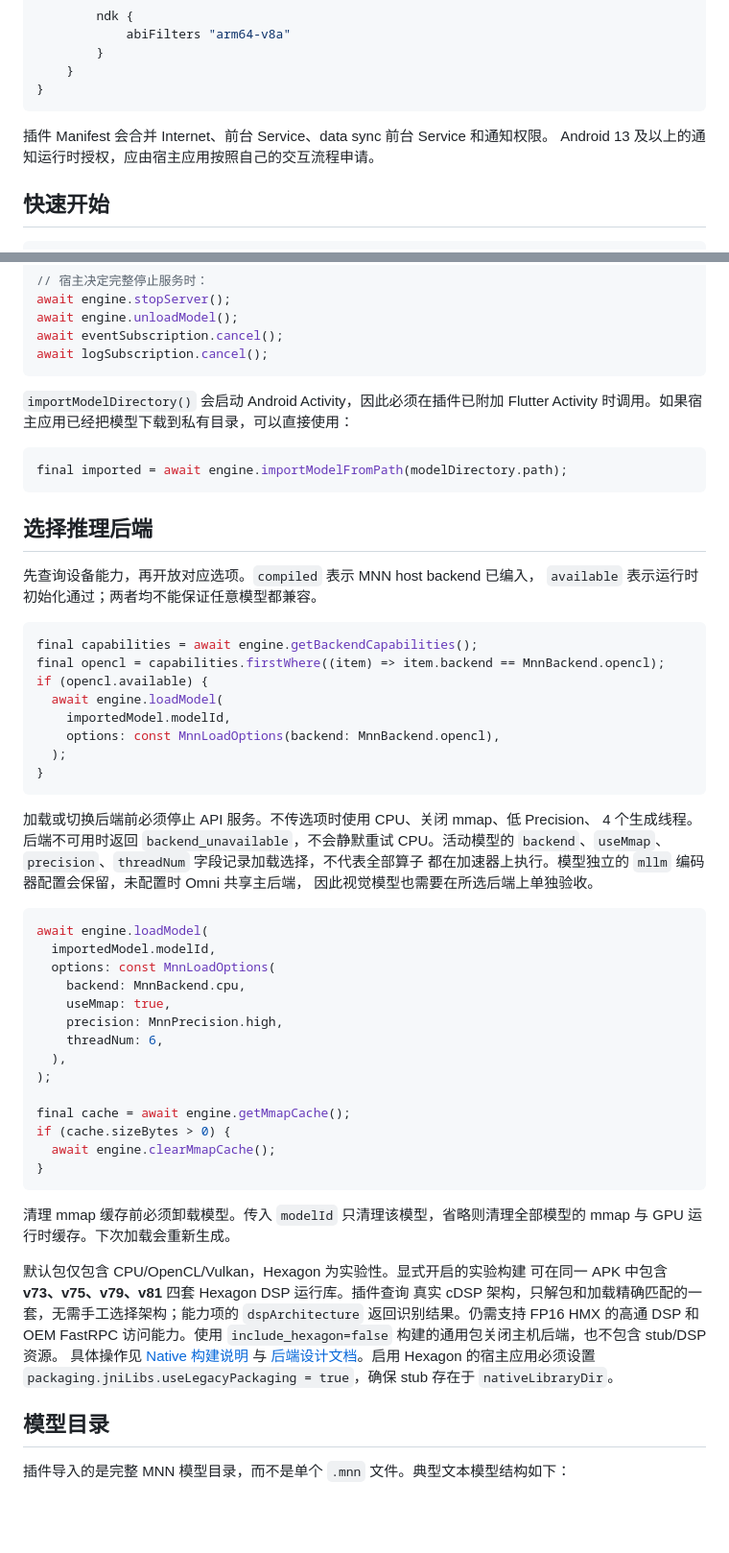
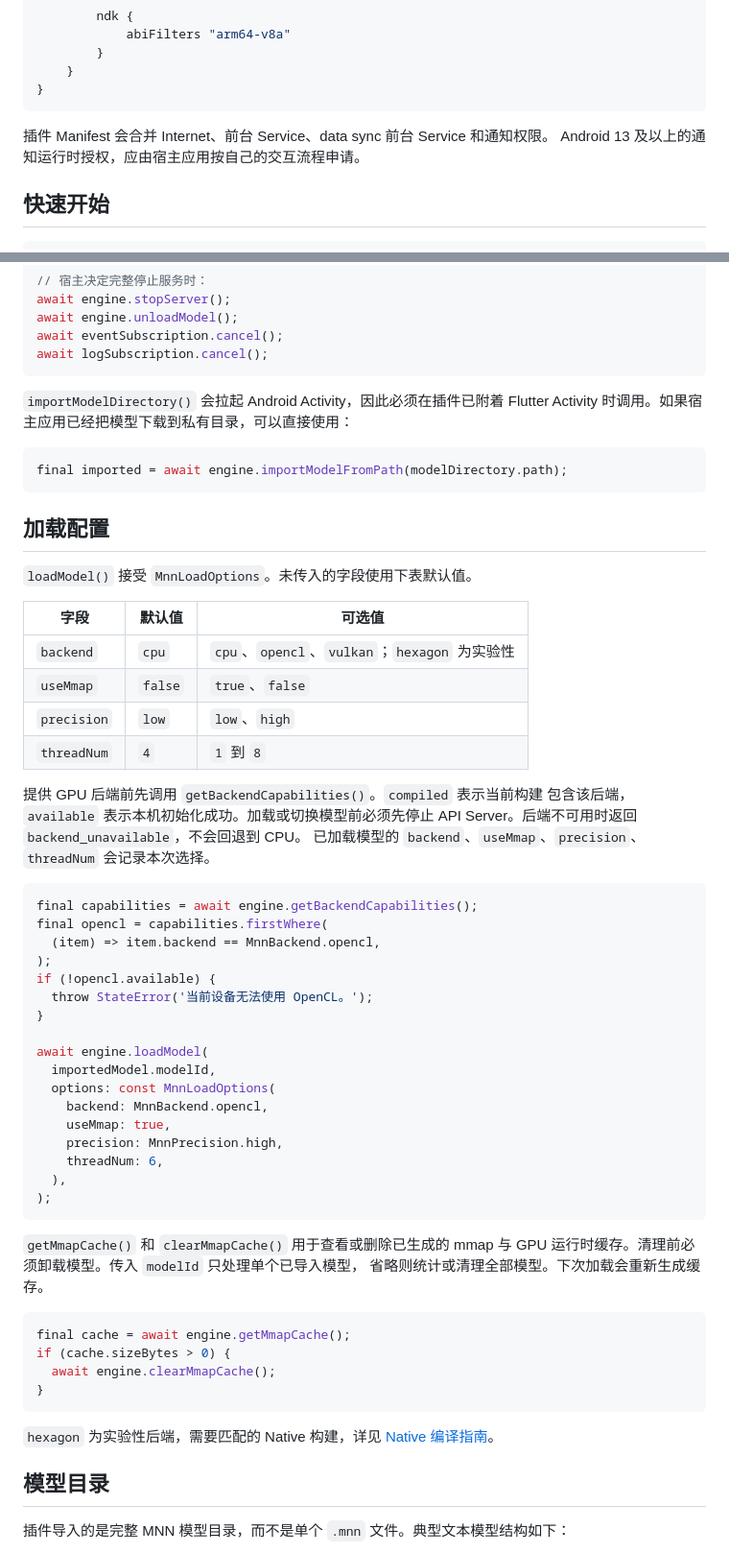
Before and after one commit to ArkaneFans/mnn_engine, a Markdown page: README_ZH.md, 2 parts joined by grey strips. Shown at 96% size. Rendered like a GitHub page; blank space fills up the shorter version.

````diff
--- a/README_ZH.md
+++ b/README_ZH.md
@@ -94,7 +90,7 @@ android {
 ```
 
 插件 Manifest 会合并 Internet、前台 Service、data sync 前台 Service 和通知权限。
-Android 13 及以上的通知运行时授权，应由宿主应用按照自己的交互流程申请。
+Android 13 及以上的通知运行时授权，应由宿主应用按自己的交互流程申请。
 
 ## 快速开始
 
@@ -146,63 +142,62 @@ await eventSubscription.cancel();
 await logSubscription.cancel();
 ```
 
-`importModelDirectory()` 会启动 Android Activity，因此必须在插件已附加 Flutter
-Activity 时调用。如果宿主应用已经把模型下载到私有目录，可以直接使用：
+`importModelDirectory()` 会拉起 Android Activity，因此必须在插件已附着
+Flutter Activity 时调用。如果宿主应用已经把模型下载到私有目录，可以直接使用：
 
 ```dart
 final imported = await engine.importModelFromPath(modelDirectory.path);
 ```
 
-## 选择推理后端
+## 加载配置
 
-先查询设备能力，再开放对应选项。`compiled` 表示 MNN host backend 已编入，
-`available` 表示运行时初始化通过；两者均不能保证任意模型都兼容。
+`loadModel()` 接受 `MnnLoadOptions`。未传入的字段使用下表默认值。
+
+| 字段 | 默认值 | 可选值 |
+| --- | --- | --- |
+| `backend` | `cpu` | `cpu`、`opencl`、`vulkan`；`hexagon` 为实验性 |
+| `useMmap` | `false` | `true`、`false` |
+| `precision` | `low` | `low`、`high` |
+| `threadNum` | `4` | `1` 到 `8` |
+
+提供 GPU 后端前先调用 `getBackendCapabilities()`。`compiled` 表示当前构建
+包含该后端，`available` 表示本机初始化成功。加载或切换模型前必须先停止
+API Server。后端不可用时返回 `backend_unavailable`，不会回退到 CPU。
+已加载模型的 `backend`、`useMmap`、`precision`、`threadNum` 会记录本次选择。
 
 ```dart
 final capabilities = await engine.getBackendCapabilities();
-final opencl = capabilities.firstWhere((item) => item.backend == MnnBackend.opencl);
-if (opencl.available) {
-  await engine.loadModel(
-    importedModel.modelId,
-    options: const MnnLoadOptions(backend: MnnBackend.opencl),
-  );
+final opencl = capabilities.firstWhere(
+  (item) => item.backend == MnnBackend.opencl,
+);
+if (!opencl.available) {
+  throw StateError('当前设备无法使用 OpenCL。');
 }
-```
 
-加载或切换后端前必须停止 API 服务。不传选项时使用 CPU、关闭 mmap、低 Precision、
-4 个生成线程。后端不可用时返回 `backend_unavailable`，不会静默重试 CPU。活动模型的
-`backend`、`useMmap`、`precision`、`threadNum` 字段记录加载选择，不代表全部算子
-都在加速器上执行。模型独立的 `mllm` 编码器配置会保留，未配置时 Omni 共享主后端，
-因此视觉模型也需要在所选后端上单独验收。
-
-```dart
 await engine.loadModel(
   importedModel.modelId,
   options: const MnnLoadOptions(
-    backend: MnnBackend.cpu,
+    backend: MnnBackend.opencl,
     useMmap: true,
     precision: MnnPrecision.high,
     threadNum: 6,
   ),
 );
+```
 
+`getMmapCache()` 和 `clearMmapCache()` 用于查看或删除已生成的 mmap 与 GPU
+运行时缓存。清理前必须卸载模型。传入 `modelId` 只处理单个已导入模型，
+省略则统计或清理全部模型。下次加载会重新生成缓存。
+
+```dart
 final cache = await engine.getMmapCache();
 if (cache.sizeBytes > 0) {
   await engine.clearMmapCache();
 }
 ```
 
-清理 mmap 缓存前必须卸载模型。传入 `modelId` 只清理该模型，省略则清理全部模型的
-mmap 与 GPU 运行时缓存。下次加载会重新生成。
-
-默认包仅包含 CPU/OpenCL/Vulkan，Hexagon 为实验性。显式开启的实验构建
-可在同一 APK 中包含 **v73、v75、v79、v81** 四套 Hexagon DSP 运行库。插件查询
-真实 cDSP 架构，只解包和加载精确匹配的一套，无需手工选择架构；能力项的
-`dspArchitecture` 返回识别结果。仍需支持 FP16 HMX 的高通 DSP 和 OEM FastRPC
-访问能力。使用 `include_hexagon=false` 构建的通用包关闭主机后端，也不包含 stub/DSP 资源。
-具体操作见 [Native 构建说明](doc/BUILDING_NATIVE_ZH.md) 与
-[后端设计文档](doc/ANDROID_BACKENDS_DESIGN_ZH.md)。启用 Hexagon 的宿主应用必须设置
-`packaging.jniLibs.useLegacyPackaging = true`，确保 stub 存在于 `nativeLibraryDir`。
+`hexagon` 为实验性后端，需要匹配的 Native 构建，详见
+[Native 编译指南](doc/BUILDING_NATIVE_ZH.md)。
 
 ## 模型目录
 
````
Also changed, not shown: other parts of README_ZH.md (+26 -39 lines), README.md (+60 -91 lines).
